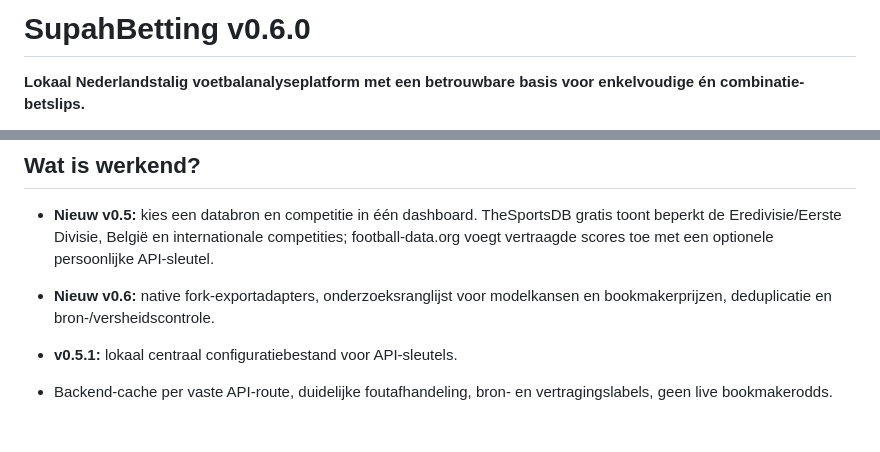
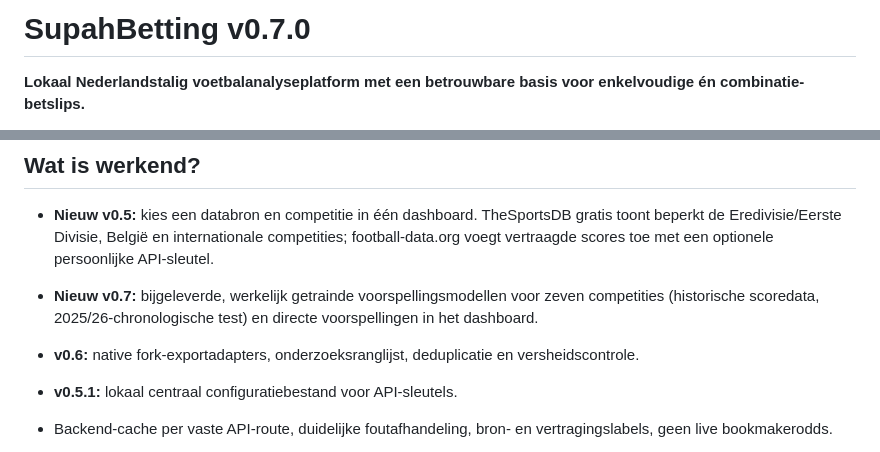
Before and after one commit to henkdepotvis0180/supahbetting, a Markdown page: README.md, 2 parts joined by grey strips. Drawn GitHub-style; blank space fills up the shorter version.

Commit message:
docs(model): provide trained-model evidence, honest holdout results and zero-setup Windows usage

```diff
--- a/README.md
+++ b/README.md
@@ -1,4 +1,4 @@
-# SupahBetting v0.6.0
+# SupahBetting v0.7.0
 
 **Lokaal Nederlandstalig voetbalanalyseplatform met een betrouwbare basis voor enkelvoudige én combinatie-betslips.**
 
@@ -7,7 +7,8 @@ SupahBetting is software voor onderzoek en **fictieve weddenschappen**. Nieuw in
 ## Wat is werkend?
 
 - **Nieuw v0.5:** kies een databron en competitie in één dashboard. TheSportsDB gratis toont beperkt de Eredivisie/Eerste Divisie, België en internationale competities; football-data.org voegt vertraagde scores toe met een optionele persoonlijke API-sleutel.
-- **Nieuw v0.6:** native fork-exportadapters, onderzoeksranglijst voor modelkansen en bookmakerprijzen, deduplicatie en bron-/versheidscontrole.
+- **Nieuw v0.7:** bijgeleverde, werkelijk getrainde voorspellingsmodellen voor zeven competities (historische scoredata, 2025/26-chronologische test) en directe voorspellingen in het dashboard.
+- **v0.6:** native fork-exportadapters, onderzoeksranglijst, deduplicatie en versheidscontrole.
 - **v0.5.1:** lokaal centraal configuratiebestand voor API-sleutels.
 - Backend-cache per vaste API-route, duidelijke foutafhandeling, bron- en vertragingslabels, geen live bookmakerodds.
 
```
Also changed, not shown: other parts of README.md (+93 -0 lines).
